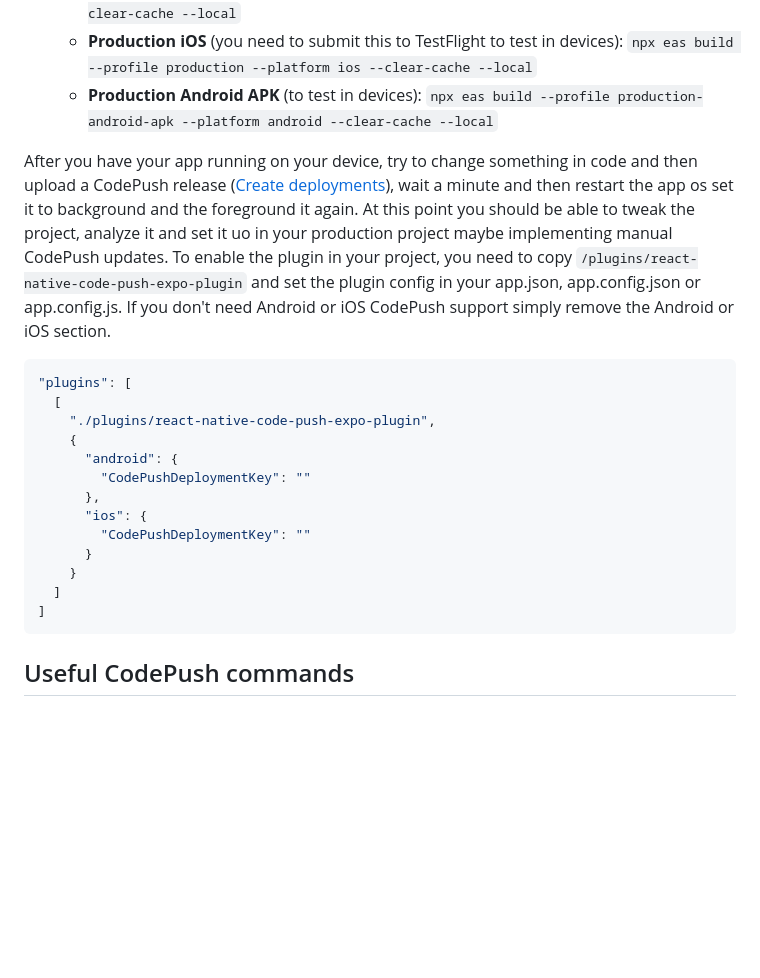
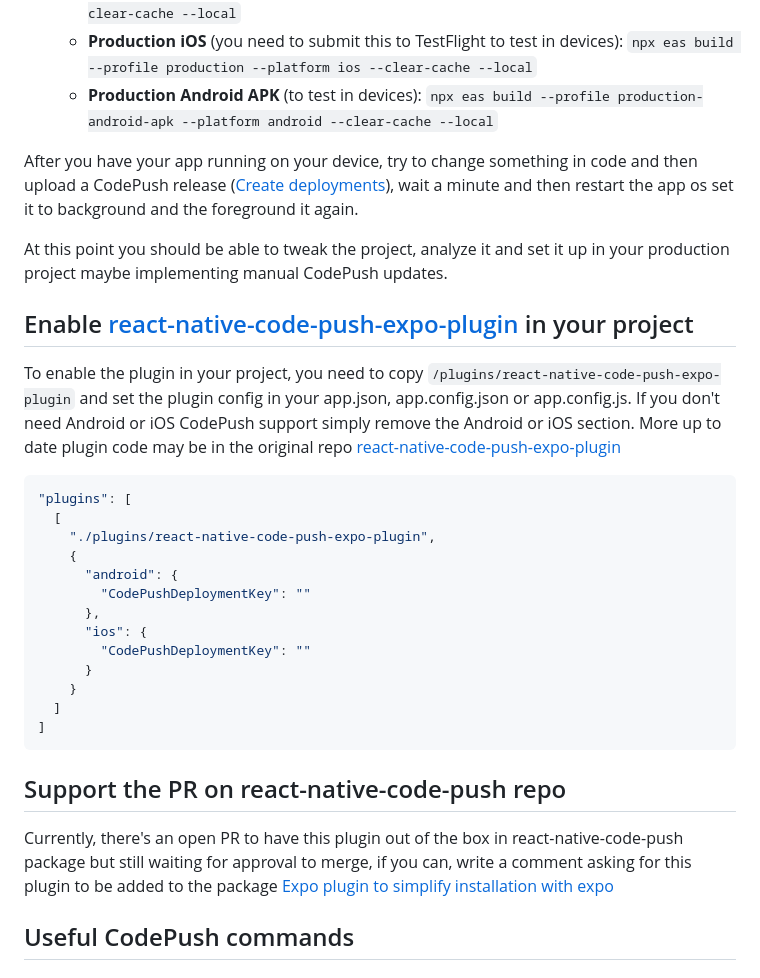
Before and after one commit to mgscreativa/react-native-code-push-expo-plugin-managed-workflow, a Markdown page: README.md, the part around the change. Rendered like a GitHub page; blank space fills up the shorter version.

````diff
--- a/README.md
+++ b/README.md
@@ -13,7 +13,12 @@ This is a demo repo implementing CodePush for Expo dev client using [react-nativ
     * **Production iOS** (you need to submit this to TestFlight to test in devices): `npx eas build --profile production --platform ios --clear-cache --local`
     * **Production Android APK** (to test in devices): `npx eas build --profile production-android-apk --platform android --clear-cache --local`
 
-After you have your app running on your device, try to change something in code and then upload a CodePush release ([Create deployments](#create-deployments)), wait a minute and then restart the app os set it to background and the foreground it again. At this point you should be able to tweak the project, analyze it and set it uo in your production project maybe implementing manual CodePush updates. To enable the plugin in your project, you need to copy `/plugins/react-native-code-push-expo-plugin` and set the plugin config in your app.json, app.config.json or app.config.js. If you don't need Android or iOS CodePush support simply remove the Android or iOS section.
+After you have your app running on your device, try to change something in code and then upload a CodePush release ([Create deployments](#create-deployments)), wait a minute and then restart the app os set it to background and the foreground it again.
+
+At this point you should be able to tweak the project, analyze it and set it up in your production project maybe implementing manual CodePush updates.
+
+## Enable [react-native-code-push-expo-plugin](https://github.com/deggertsen/react-native-code-push-expo-plugin/) in your project
+To enable the plugin in your project, you need to copy `/plugins/react-native-code-push-expo-plugin` and set the plugin config in your app.json, app.config.json or app.config.js. If you don't need Android or iOS CodePush support simply remove the Android or iOS section. More up to date plugin code may be in the original repo [react-native-code-push-expo-plugin](https://github.com/deggertsen/react-native-code-push-expo-plugin/)
 
 ```javascript
 "plugins": [
@@ -30,6 +35,9 @@ After you have your app running on your device, try to change something in code
   ]
 ]
 ```
+
+## Support the PR on react-native-code-push repo
+Currently, there's an open PR to have this plugin out of the box in react-native-code-push package but still waiting for approval to merge, if you can, write a comment asking for this plugin to be added to the package [Expo plugin to simplify installation with expo](https://github.com/microsoft/react-native-code-push/pull/2415)
 
 ## Useful CodePush commands
 
````
